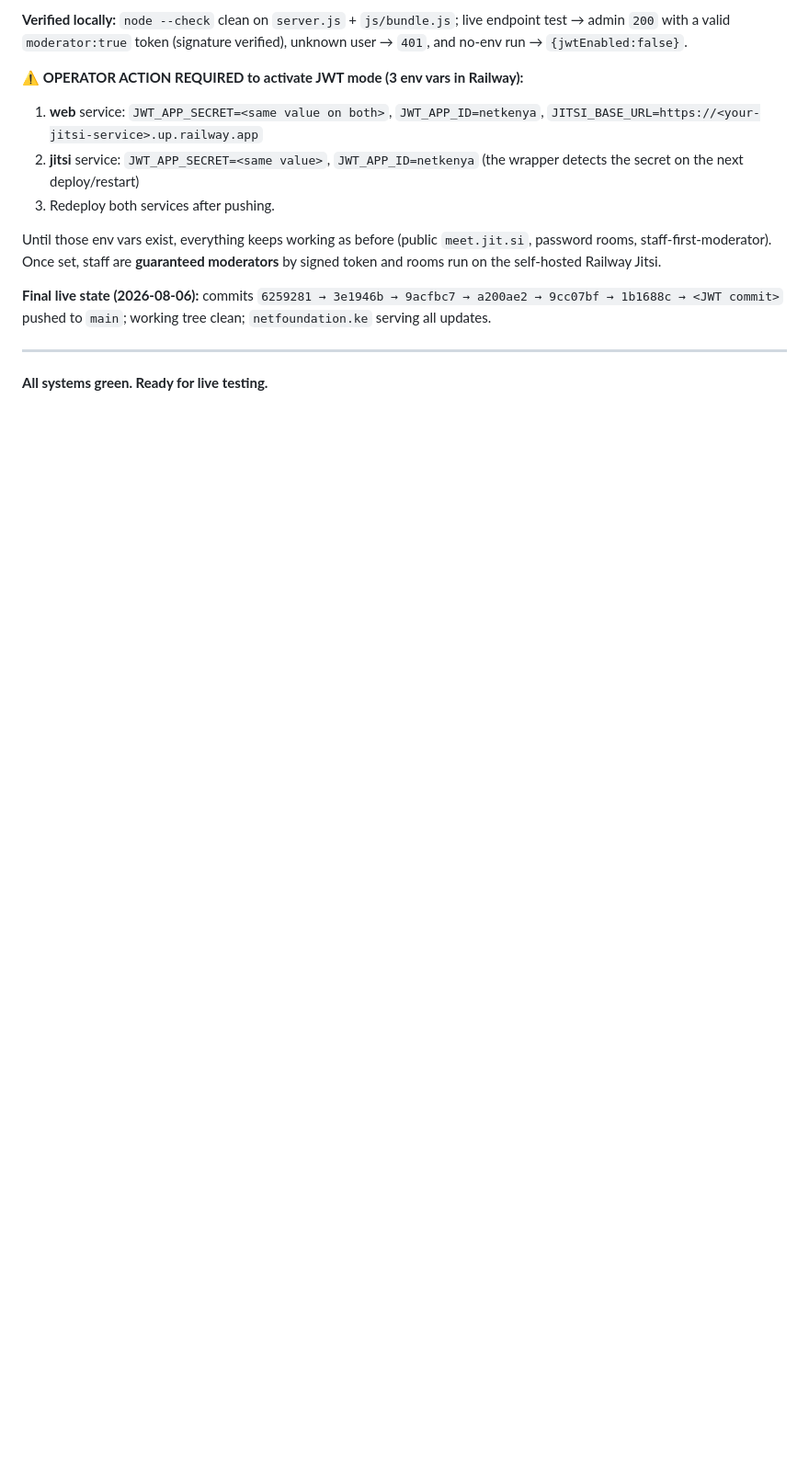
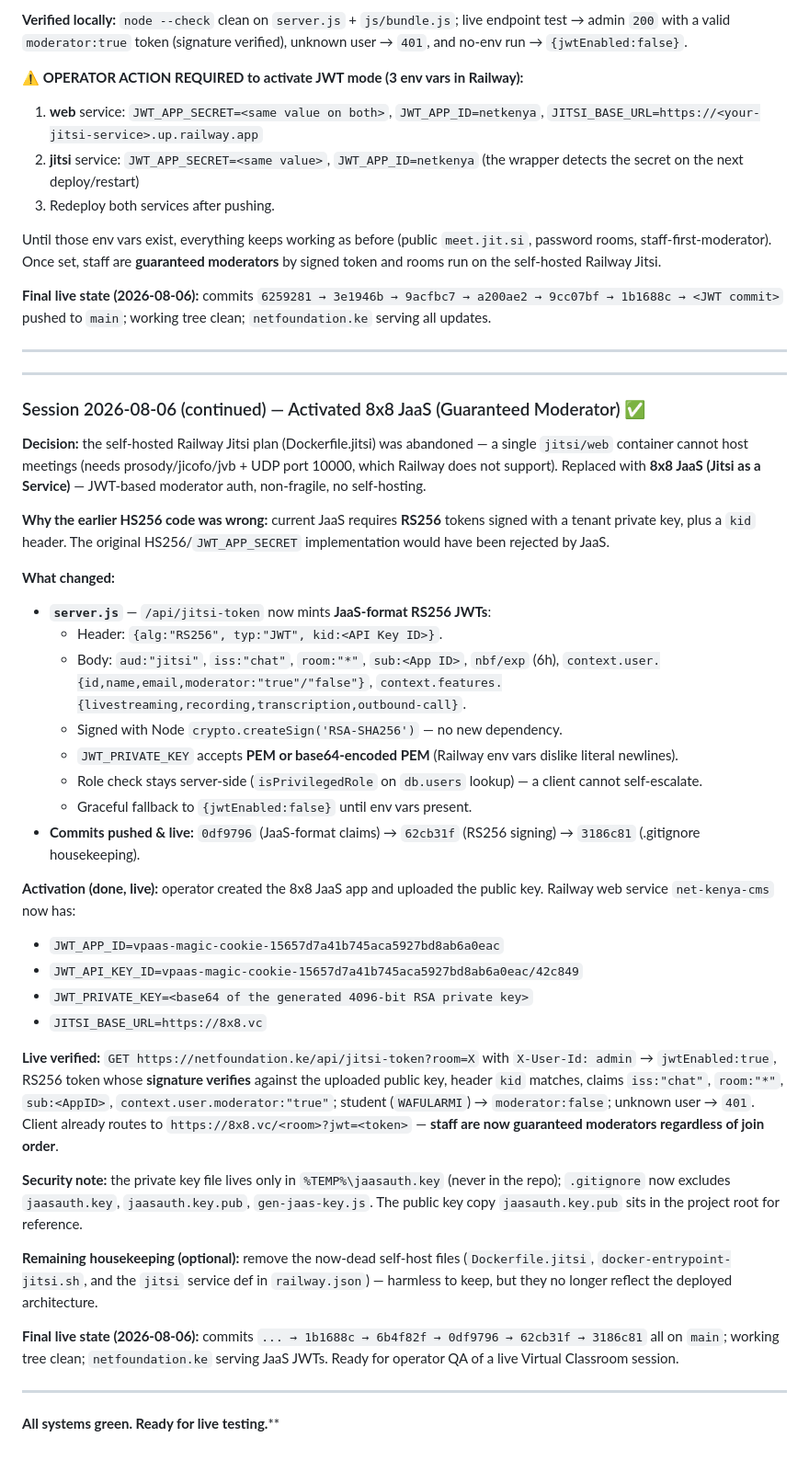
Before and after one commit to Wafularmi/net-kenya-cms, a Markdown page: SESSION_SUMMARY.md, the part around the change. Shown at 92% size. GitHub-like rendering; blank space fills up the shorter version.

Commit message:
docs: session summary - JaaS activation complete, guaranteed moderators live

```diff
--- a/SESSION_SUMMARY.md
+++ b/SESSION_SUMMARY.md
@@ -312,4 +312,39 @@ Until those env vars exist, everything keeps working as before (public `meet.jit
 
 ---
 
-**All systems green. Ready for live testing.**
+---
+
+### Session 2026-08-06 (continued) — Activated 8x8 JaaS (Guaranteed Moderator) ✅
+
+**Decision:** the self-hosted Railway Jitsi plan (Dockerfile.jitsi) was abandoned — a single `jitsi/web` container cannot host meetings (needs prosody/jicofo/jvb + UDP port 10000, which Railway does not support). Replaced with **8x8 JaaS (Jitsi as a Service)** — JWT-based moderator auth, non-fragile, no self-hosting.
+
+**Why the earlier HS256 code was wrong:** current JaaS requires **RS256** tokens signed with a tenant private key, plus a `kid` header. The original HS256/`JWT_APP_SECRET` implementation would have been rejected by JaaS.
+
+**What changed:**
+
+- **`server.js`** — `/api/jitsi-token` now mints **JaaS-format RS256 JWTs**:
+  - Header: `{alg:"RS256", typ:"JWT", kid:<API Key ID>}`.
+  - Body: `aud:"jitsi"`, `iss:"chat"`, `room:"*"`, `sub:<App ID>`, `nbf/exp` (6h), `context.user.{id,name,email,moderator:"true"/"false"}`, `context.features.{livestreaming,recording,transcription,outbound-call}`.
+  - Signed with Node `crypto.createSign('RSA-SHA256')` — no new dependency.
+  - `JWT_PRIVATE_KEY` accepts **PEM or base64-encoded PEM** (Railway env vars dislike literal newlines).
+  - Role check stays server-side (`isPrivilegedRole` on `db.users` lookup) — a client cannot self-escalate.
+  - Graceful fallback to `{jwtEnabled:false}` until env vars present.
+- **Commits pushed & live:** `0df9796` (JaaS-format claims) → `62cb31f` (RS256 signing) → `3186c81` (.gitignore housekeeping).
+
+**Activation (done, live):** operator created the 8x8 JaaS app and uploaded the public key. Railway web service `net-kenya-cms` now has:
+- `JWT_APP_ID=vpaas-magic-cookie-15657d7a41b745aca5927bd8ab6a0eac`
+- `JWT_API_KEY_ID=vpaas-magic-cookie-15657d7a41b745aca5927bd8ab6a0eac/42c849`
+- `JWT_PRIVATE_KEY=<base64 of the generated 4096-bit RSA private key>`
+- `JITSI_BASE_URL=https://8x8.vc`
+
+**Live verified:** `GET https://netfoundation.ke/api/jitsi-token?room=X` with `X-User-Id: admin` → `jwtEnabled:true`, RS256 token whose **signature verifies** against the uploaded public key, header `kid` matches, claims `iss:"chat"`, `room:"*"`, `sub:<AppID>`, `context.user.moderator:"true"`; student (`WAFULARMI`) → `moderator:false`; unknown user → `401`. Client already routes to `https://8x8.vc/<room>?jwt=<token>` — **staff are now guaranteed moderators regardless of join order**.
+
+**Security note:** the private key file lives only in `%TEMP%\jaasauth.key` (never in the repo); `.gitignore` now excludes `jaasauth.key`, `jaasauth.key.pub`, `gen-jaas-key.js`. The public key copy `jaasauth.key.pub` sits in the project root for reference.
+
+**Remaining housekeeping (optional):** remove the now-dead self-host files (`Dockerfile.jitsi`, `docker-entrypoint-jitsi.sh`, and the `jitsi` service def in `railway.json`) — harmless to keep, but they no longer reflect the deployed architecture.
+
+**Final live state (2026-08-06):** commits `... → 1b1688c → 6b4f82f → 0df9796 → 62cb31f → 3186c81` all on `main`; working tree clean; `netfoundation.ke` serving JaaS JWTs. Ready for operator QA of a live Virtual Classroom session.
+
+---
+
+**All systems green. Ready for live testing.****
```
